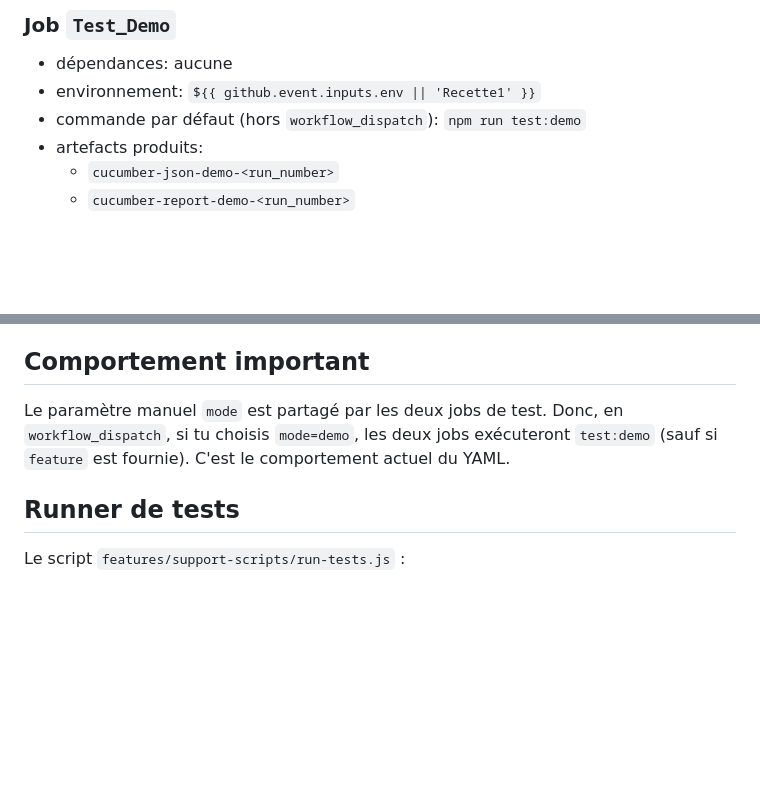
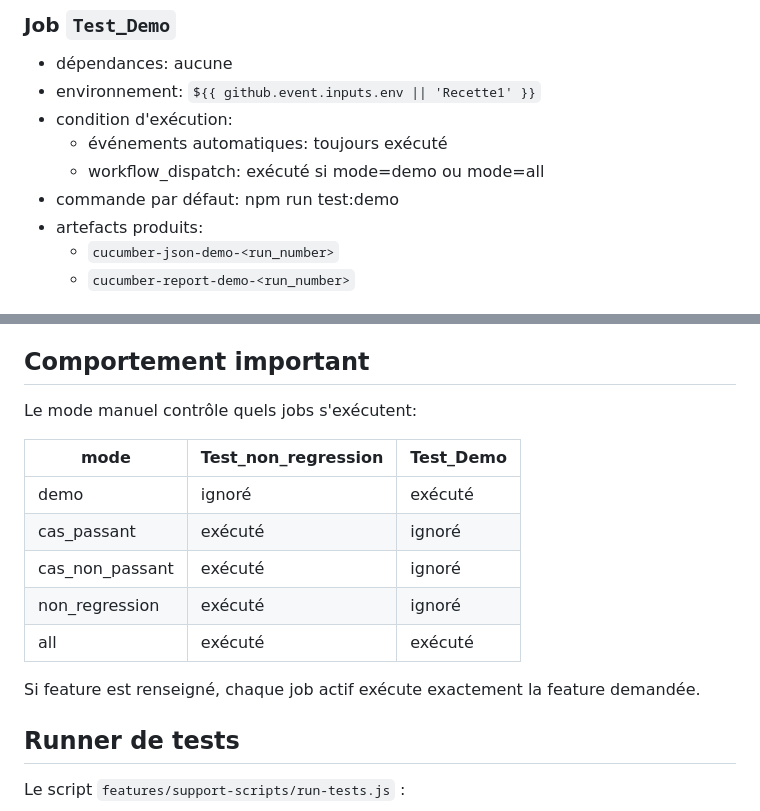
Before and after one commit to PLBOURSIC/DEMO_HiPay, a Markdown page: documentation/automatisation/CI_CD.md, 2 parts joined by grey strips. Rendered like a GitHub page; blank space fills up the shorter version.

```diff
--- a/documentation/automatisation/CI_CD.md
+++ b/documentation/automatisation/CI_CD.md
@@ -92,7 +103,10 @@ deux script qui peuvent jouer "non_regression" car on a un bug sur un ancien scr
 
 - dépendances: aucune
 - environnement: `${{ github.event.inputs.env || 'Recette1' }}`
-- commande par défaut (hors `workflow_dispatch`): `npm run test:demo`
+- condition d'exécution:
+  - événements automatiques: toujours exécuté
+  - workflow_dispatch: exécuté si mode=demo ou mode=all
+- commande par défaut: npm run test:demo
 - artefacts produits:
   - `cucumber-json-demo-<run_number>`
   - `cucumber-report-demo-<run_number>`
@@ -111,7 +125,17 @@ deux script qui peuvent jouer "non_regression" car on a un bug sur un ancien scr
 
 ## Comportement important
 
-Le paramètre manuel `mode` est partagé par les deux jobs de test. Donc, en `workflow_dispatch`, si tu choisis `mode=demo`, les deux jobs exécuteront `test:demo` (sauf si `feature` est fournie). C'est le comportement actuel du YAML.
+Le mode manuel contrôle quels jobs s'exécutent:
+
+| mode | Test_non_regression | Test_Demo |
+|---|---|---|
+| demo | ignoré | exécuté |
+| cas_passant | exécuté | ignoré |
+| cas_non_passant | exécuté | ignoré |
+| non_regression | exécuté | ignoré |
+| all | exécuté | exécuté |
+
+Si feature est renseigné, chaque job actif exécute exactement la feature demandée.
 
 ## Runner de tests
 
```
Also changed, not shown: other parts of documentation/automatisation/CI_CD.md (+24 -13 lines).
